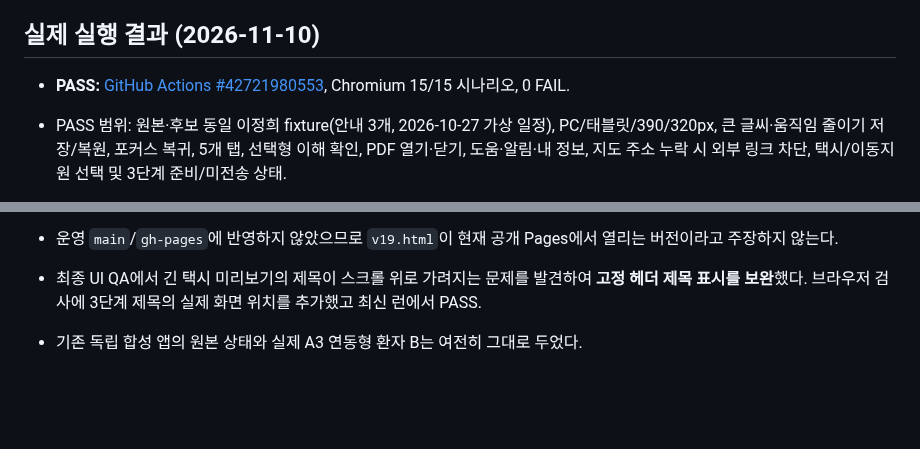
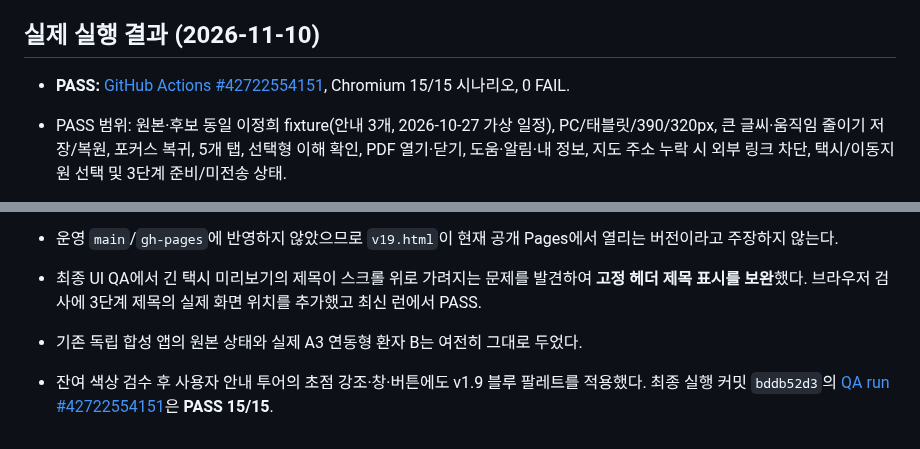
Before and after one commit to pchjesus/ai-care-transition-platform, a Markdown page: docs/integration/PATIENT_LEE_MOBILE_UX_V19_20261110.md, 2 parts joined by grey strips. Drawn GitHub-style; blank space fills up the shorter version.

Commit message:
docs(patient-v19): record final guided-tour recolor and most recent passing browser CI

```diff
--- a/docs/integration/PATIENT_LEE_MOBILE_UX_V19_20261110.md
+++ b/docs/integration/PATIENT_LEE_MOBILE_UX_V19_20261110.md
@@ -46,7 +46,7 @@
 
 ## 실제 실행 결과 (2026-11-10)
 
-- **PASS:** [GitHub Actions #42721980553](https://github.com/pchjesus/ai-care-transition-platform/actions/runs/42721980553), Chromium 15/15 시나리오, 0 FAIL.
+- **PASS:** [GitHub Actions #42722554151](https://github.com/pchjesus/ai-care-transition-platform/actions/runs/42722554151), Chromium 15/15 시나리오, 0 FAIL.
 - PASS 범위: 원본·후보 동일 이정희 fixture(안내 3개, 2026-10-27 가상 일정), PC/태블릿/390/320px, 큰 글씨·움직임 줄이기 저장/복원, 포커스 복귀, 5개 탭, 선택형 이해 확인, PDF 열기·닫기, 도움·알림·내 정보, 지도 주소 누락 시 외부 링크 차단, 택시/이동지원 선택 및 3단계 준비/미전송 상태.
 - 후보 CSS·JS 문법 검사 및 원본 `patient/index.html` 비변경 검사는 PASS. 기존 A3→B 발행·개정·철회 전체 회귀는 **NOT RUN**(데이터/코드를 변경하지 않은 별도 시안).
 - 대표 캡처: Actions의 `patient-Lee-v19-full-UX-screenshots` 아티팩트.
@@ -54,3 +54,5 @@
 
 - 최종 UI QA에서 긴 택시 미리보기의 제목이 스크롤 위로 가려지는 문제를 발견하여 **고정 헤더 제목 표시를 보완**했다. 브라우저 검사에 3단계 제목의 실제 화면 위치를 추가했고 최신 런에서 PASS.
 - 기존 독립 합성 앱의 원본 상태와 실제 A3 연동형 환자 B는 여전히 그대로 두었다.
+
+- 잔여 색상 검수 후 사용자 안내 투어의 초점 강조·창·버튼에도 v1.9 블루 팔레트를 적용했다. 최종 실행 커밋 `bddb52d3`의 [QA run #42722554151](https://github.com/pchjesus/ai-care-transition-platform/actions/runs/42722554151)은 **PASS 15/15**.
```
